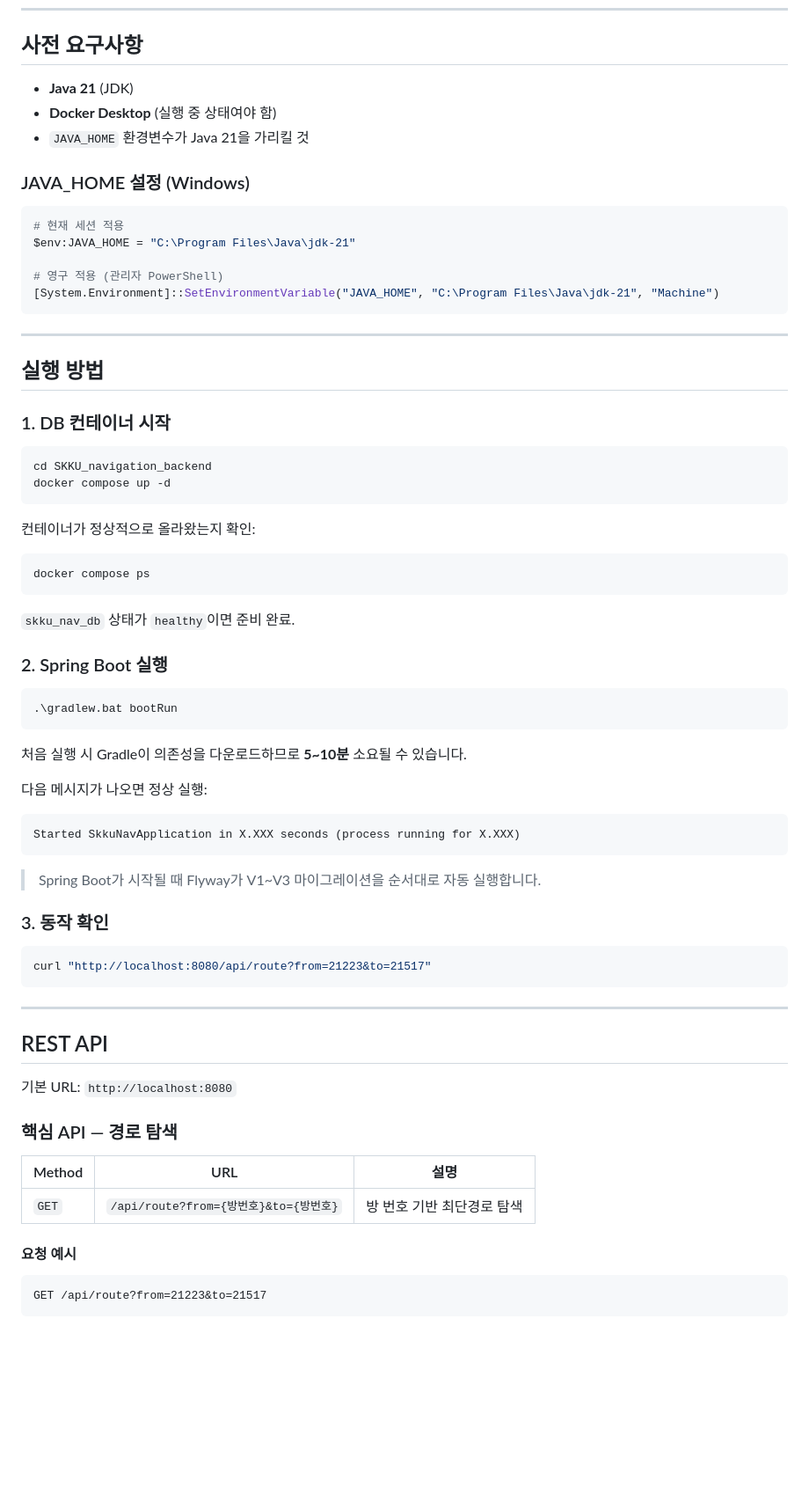
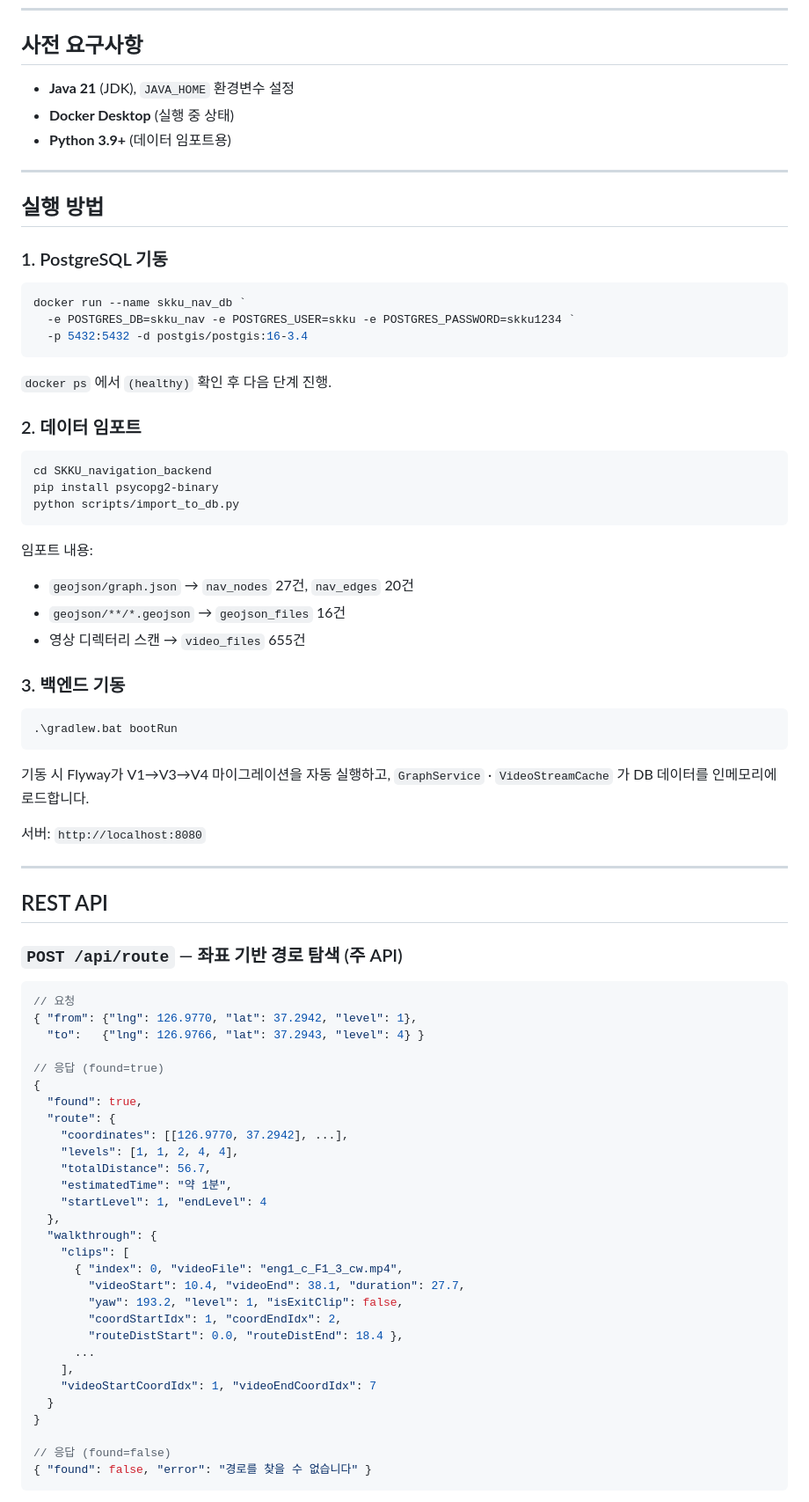
Before and after one commit to Capstone-SKKU-Navi/SKKU-2.5D-Navigation, a Markdown page: README.md, the part around one of its changes. Shown at 88% size. GitHub-like rendering; blank space fills up the shorter version.

````diff
--- a/README.md
+++ b/README.md
@@ -77,76 +69,82 @@ SKKU_navigation_backend/
 
 ## 사전 요구사항
 
-- **Java 21** (JDK)
-- **Docker Desktop** (실행 중 상태여야 함)
-- `JAVA_HOME` 환경변수가 Java 21을 가리킬 것
-
-### JAVA_HOME 설정 (Windows)
-
-```powershell
-# 현재 세션 적용
-$env:JAVA_HOME = "C:\Program Files\Java\jdk-21"
-
-# 영구 적용 (관리자 PowerShell)
-[System.Environment]::SetEnvironmentVariable("JAVA_HOME", "C:\Program Files\Java\jdk-21", "Machine")
-```
+- **Java 21** (JDK), `JAVA_HOME` 환경변수 설정
+- **Docker Desktop** (실행 중 상태)
+- **Python 3.9+** (데이터 임포트용)
 
 ---
 
 ## 실행 방법
 
-### 1. DB 컨테이너 시작
+### 1. PostgreSQL 기동
+
+```powershell
+docker run --name skku_nav_db `
+  -e POSTGRES_DB=skku_nav -e POSTGRES_USER=skku -e POSTGRES_PASSWORD=skku1234 `
+  -p 5432:5432 -d postgis/postgis:16-3.4
+```
+
+`docker ps` 에서 `(healthy)` 확인 후 다음 단계 진행.
+
+### 2. 데이터 임포트
 
 ```powershell
 cd SKKU_navigation_backend
-docker compose up -d
+pip install psycopg2-binary
+python scripts/import_to_db.py
 ```
 
-컨테이너가 정상적으로 올라왔는지 확인:
+임포트 내용:
+- `geojson/graph.json` → `nav_nodes` 27건, `nav_edges` 20건
+- `geojson/**/*.geojson` → `geojson_files` 16건
+- 영상 디렉터리 스캔 → `video_files` 655건
 
-```powershell
-docker compose ps
-```
-
-`skku_nav_db` 상태가 `healthy`이면 준비 완료.
-
-### 2. Spring Boot 실행
+### 3. 백엔드 기동
 
 ```powershell
 .\gradlew.bat bootRun
 ```
 
-처음 실행 시 Gradle이 의존성을 다운로드하므로 **5~10분** 소요될 수 있습니다.
+기동 시 Flyway가 V1→V3→V4 마이그레이션을 자동 실행하고, `GraphService` · `VideoStreamCache` 가 DB 데이터를 인메모리에 로드합니다.
 
-다음 메시지가 나오면 정상 실행:
-
-```
-Started SkkuNavApplication in X.XXX seconds (process running for X.XXX)
-```
-
-> Spring Boot가 시작될 때 Flyway가 V1~V3 마이그레이션을 순서대로 자동 실행합니다.
-
-### 3. 동작 확인
-
-```powershell
-curl "http://localhost:8080/api/route?from=21223&to=21517"
-```
+서버: `http://localhost:8080`
 
 ---
 
 ## REST API
 
-기본 URL: `http://localhost:8080`
+### `POST /api/route` — 좌표 기반 경로 탐색 (주 API)
 
-### 핵심 API — 경로 탐색
+```json
+// 요청
+{ "from": {"lng": 126.9770, "lat": 37.2942, "level": 1},
+  "to":   {"lng": 126.9766, "lat": 37.2943, "level": 4} }
 
-| Method | URL | 설명 |
-|--------|-----|------|
-| `GET` | `/api/route?from={방번호}&to={방번호}` | 방 번호 기반 최단경로 탐색 |
+// 응답 (found=true)
+{
+  "found": true,
+  "route": {
+    "coordinates": [[126.9770, 37.2942], ...],
+    "levels": [1, 1, 2, 4, 4],
+    "totalDistance": 56.7,
+    "estimatedTime": "약 1분",
+    "startLevel": 1, "endLevel": 4
+  },
+  "walkthrough": {
+    "clips": [
+      { "index": 0, "videoFile": "eng1_c_F1_3_cw.mp4",
+        "videoStart": 10.4, "videoEnd": 38.1, "duration": 27.7,
+        "yaw": 193.2, "level": 1, "isExitClip": false,
+        "coordStartIdx": 1, "coordEndIdx": 2,
+        "routeDistStart": 0.0, "routeDistEnd": 18.4 },
+      ...
+    ],
+    "videoStartCoordIdx": 1, "videoEndCoordIdx": 7
+  }
+}
 
-#### 요청 예시
-
-```
-GET /api/route?from=21223&to=21517
+// 응답 (found=false)
+{ "found": false, "error": "경로를 찾을 수 없습니다" }
 ```
 
````
Also changed, not shown: other parts of README.md (+93 -134 lines).
